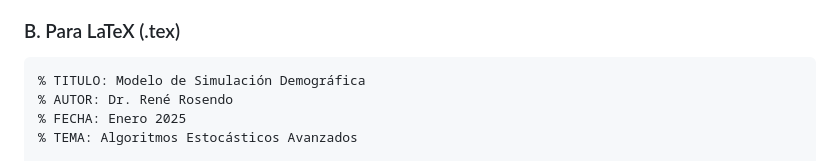
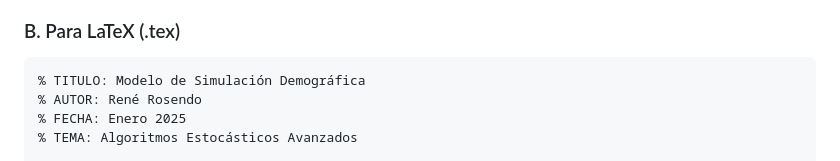
Before and after one commit to starcrash16/convertidor-formato-pandoc, a Markdown page: README.md, the part around the change. Drawn GitHub-style.

Commit message:
Update author name in LaTeX template

````diff
--- a/README.md
+++ b/README.md
@@ -74,7 +74,7 @@ import pandas as pd
 
 ```tex
 % TITULO: Modelo de Simulación Demográfica
-% AUTOR: Dr. René Rosendo
+% AUTOR: René Rosendo
 % FECHA: Enero 2025
 % TEMA: Algoritmos Estocásticos Avanzados
 
````
